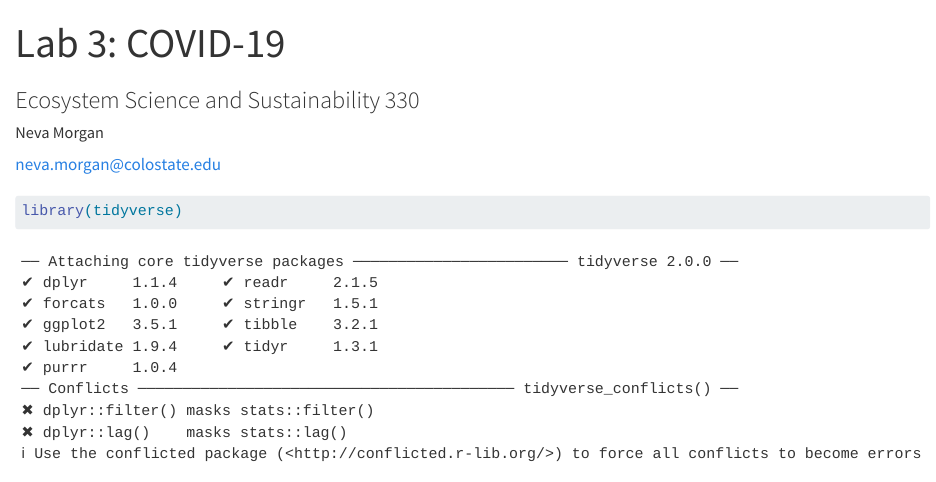
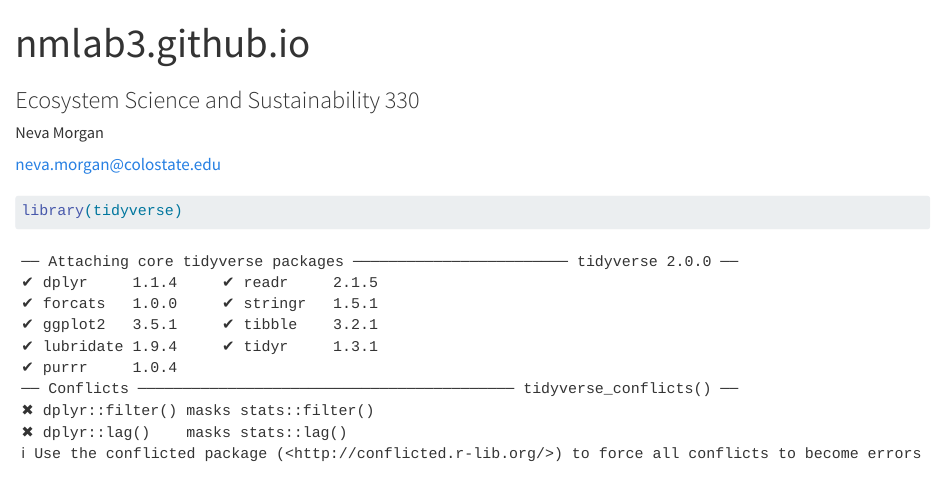
Before and after one commit to nevamorgan/nmlab3.github.io, a Quarto document (index.qmd): the page in a window 1100 px wide, from its top. Rendered offline with R 4.5, knitr and Pandoc in place of Quarto, with nearby package versions; some code elsewhere in the file could not run offline; long lines of code are wrapped.

Commit message:
initial2

```diff
--- a/index.qmd
+++ b/index.qmd
@@ -1,5 +1,5 @@
 ---
-title: "Lab 3: COVID-19"
+title: "nmlab3.github.io"
 subtitle: 'Ecosystem Science and Sustainability 330'
 author:
   - name: Neva Morgan
```
Also changed, not shown: docs/search.json, 1 other file.
